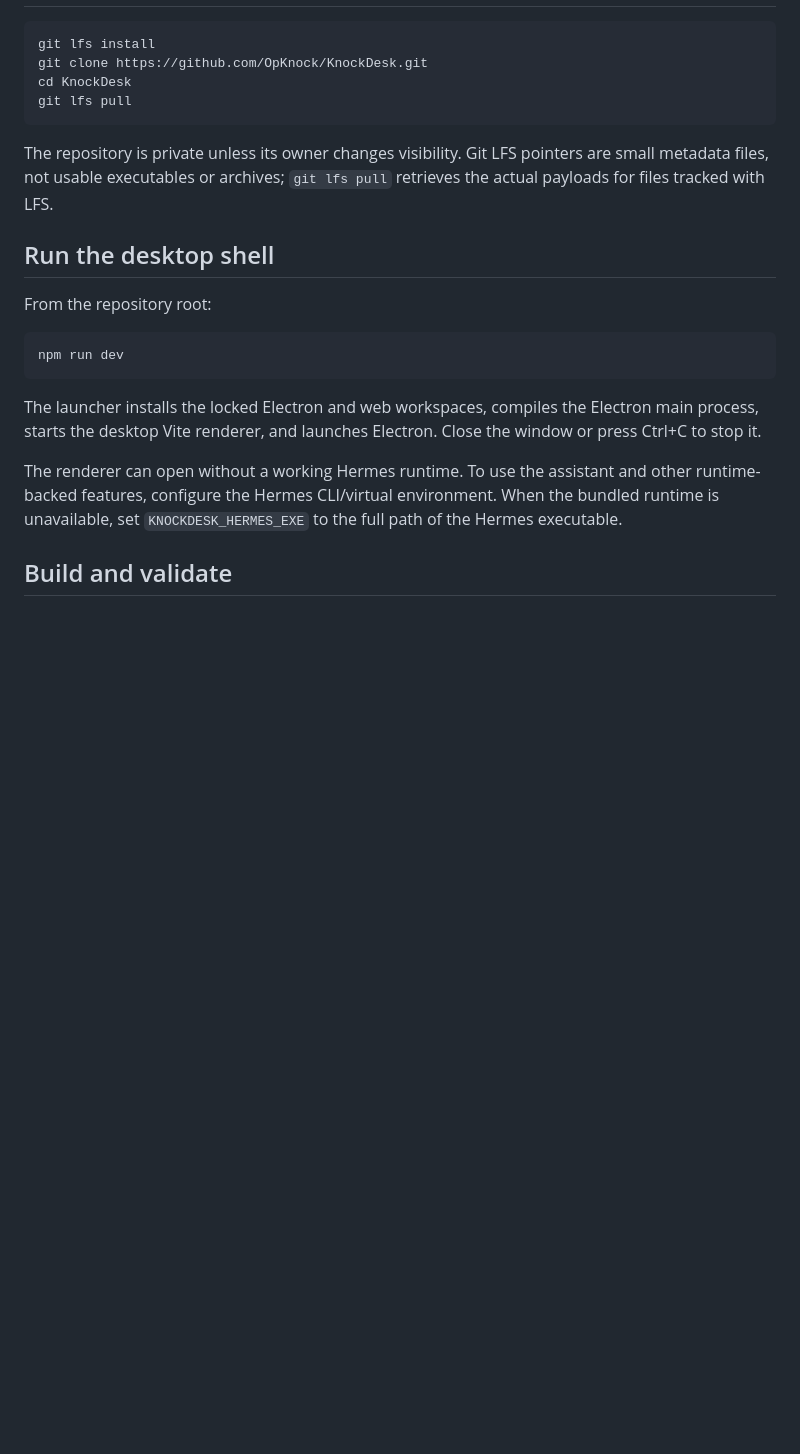
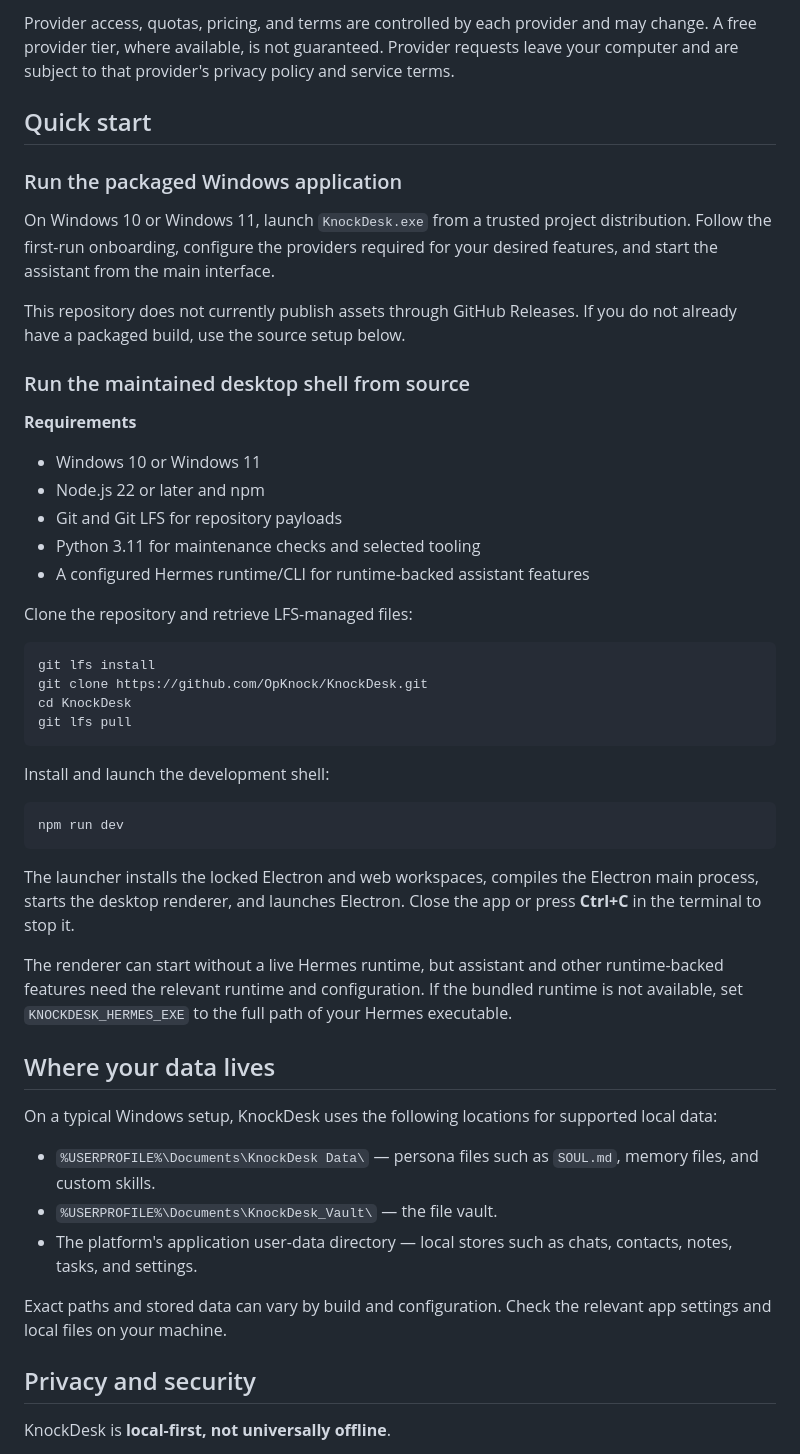
Before and after one commit to OpKnock/KnockDesk, a Markdown page: README.md, the part around one of its changes. Drawn GitHub-style; blank space fills up the shorter version.

````diff
--- a/README.md
+++ b/README.md
@@ -29,3 +52,24 @@ Python 3.11 is used by the repository's maintenance checks and Windows smoke tes
+Provider access, quotas, pricing, and terms are controlled by each provider and may change. A free provider tier, where available, is not guaranteed. Provider requests leave your computer and are subject to that provider's privacy policy and service terms.
+
+## Quick start
+
+### Run the packaged Windows application
+
+On Windows 10 or Windows 11, launch `KnockDesk.exe` from a trusted project distribution. Follow the first-run onboarding, configure the providers required for your desired features, and start the assistant from the main interface.
+
+This repository does not currently publish assets through GitHub Releases. If you do not already have a packaged build, use the source setup below.
+
+### Run the maintained desktop shell from source
+
+**Requirements**
+
+- Windows 10 or Windows 11
+- Node.js 22 or later and npm
+- Git and Git LFS for repository payloads
+- Python 3.11 for maintenance checks and selected tooling
+- A configured Hermes runtime/CLI for runtime-backed assistant features
+
+Clone the repository and retrieve LFS-managed files:
 
 ```powershell
 git lfs install
@@ -34,18 +78,27 @@ cd KnockDesk
 git lfs pull
 ```
 
-The repository is private unless its owner changes visibility. Git LFS pointers are small metadata files, not usable executables or archives; `git lfs pull` retrieves the actual payloads for files tracked with LFS.
-
-## Run the desktop shell
-
-From the repository root:
+Install and launch the development shell:
 
 ```powershell
 npm run dev
 ```
 
-The launcher installs the locked Electron and web workspaces, compiles the Electron main process, starts the desktop Vite renderer, and launches Electron. Close the window or press Ctrl+C to stop it.
+The launcher installs the locked Electron and web workspaces, compiles the Electron main process, starts the desktop renderer, and launches Electron. Close the app or press **Ctrl+C** in the terminal to stop it.
 
-The renderer can open without a working Hermes runtime. To use the assistant and other runtime-backed features, configure the Hermes CLI/virtual environment. When the bundled runtime is unavailable, set `KNOCKDESK_HERMES_EXE` to the full path of the Hermes executable.
+The renderer can start without a live Hermes runtime, but assistant and other runtime-backed features need the relevant runtime and configuration. If the bundled runtime is not available, set `KNOCKDESK_HERMES_EXE` to the full path of your Hermes executable.
 
-## Build and validate
+## Where your data lives
+
+On a typical Windows setup, KnockDesk uses the following locations for supported local data:
+
+- `%USERPROFILE%\Documents\KnockDesk Data\` — persona files such as `SOUL.md`, memory files, and custom skills.
+- `%USERPROFILE%\Documents\KnockDesk_Vault\` — the file vault.
+- The platform's application user-data directory — local stores such as chats, contacts, notes, tasks, and settings.
+
+Exact paths and stored data can vary by build and configuration. Check the relevant app settings and local files on your machine.
+
+## Privacy and security
+
+KnockDesk is **local-first, not universally offline**.
+
````
Also changed, not shown: other parts of README.md (+58 -76 lines).
